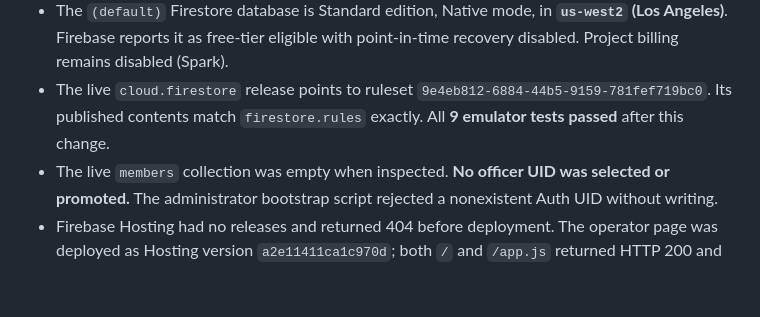
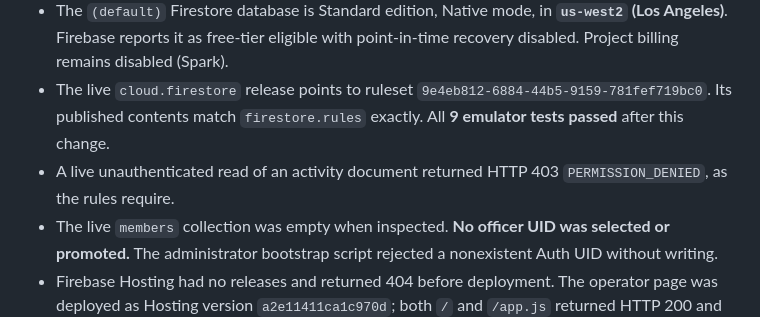
Before and after one commit to Jeffrey-Chu/troyllm, a Markdown page: README.md, the part around the change. Rendered like a GitHub page; blank space fills up the shorter version.

Commit message:
Record live anonymous access check

```diff
--- a/README.md
+++ b/README.md
@@ -57,6 +57,7 @@ Verified on 2026-09-27 UTC:
 - Google provider configuration is enabled in Firebase Authentication. The authorized domains are `troy-high-llm.firebaseapp.com` and `troy-high-llm.web.app`; the operator page uses the latter.
 - The `(default)` Firestore database is Standard edition, Native mode, in **`us-west2` (Los Angeles)**. Firebase reports it as free-tier eligible with point-in-time recovery disabled. Project billing remains disabled (Spark).
 - The live `cloud.firestore` release points to ruleset `9e4eb812-6884-44b5-9159-781fef719bc0`. Its published contents match `firestore.rules` exactly. All **9 emulator tests passed** after this change.
+- A live unauthenticated read of an activity document returned HTTP 403 `PERMISSION_DENIED`, as the rules require.
 - The live `members` collection was empty when inspected. **No officer UID was selected or promoted.** The administrator bootstrap script rejected a nonexistent Auth UID without writing.
 - Firebase Hosting had no releases and returned 404 before deployment. The operator page was deployed as Hosting version `a2e11411ca1c970d`; both `/` and `/app.js` returned HTTP 200 and matched the local build byte for byte.
 - An interactive Google popup sign-in could not be verified through the available browser control. Automatic approval review rejected using a `gcloud` administrator token as a substitute user sign-in credential. Therefore **pending registration, officer approval, member access, awards, and reversals have not been tested against the live project**. Run the sequence above with real Google sign-ins after the owner identifies the first officer.
```
